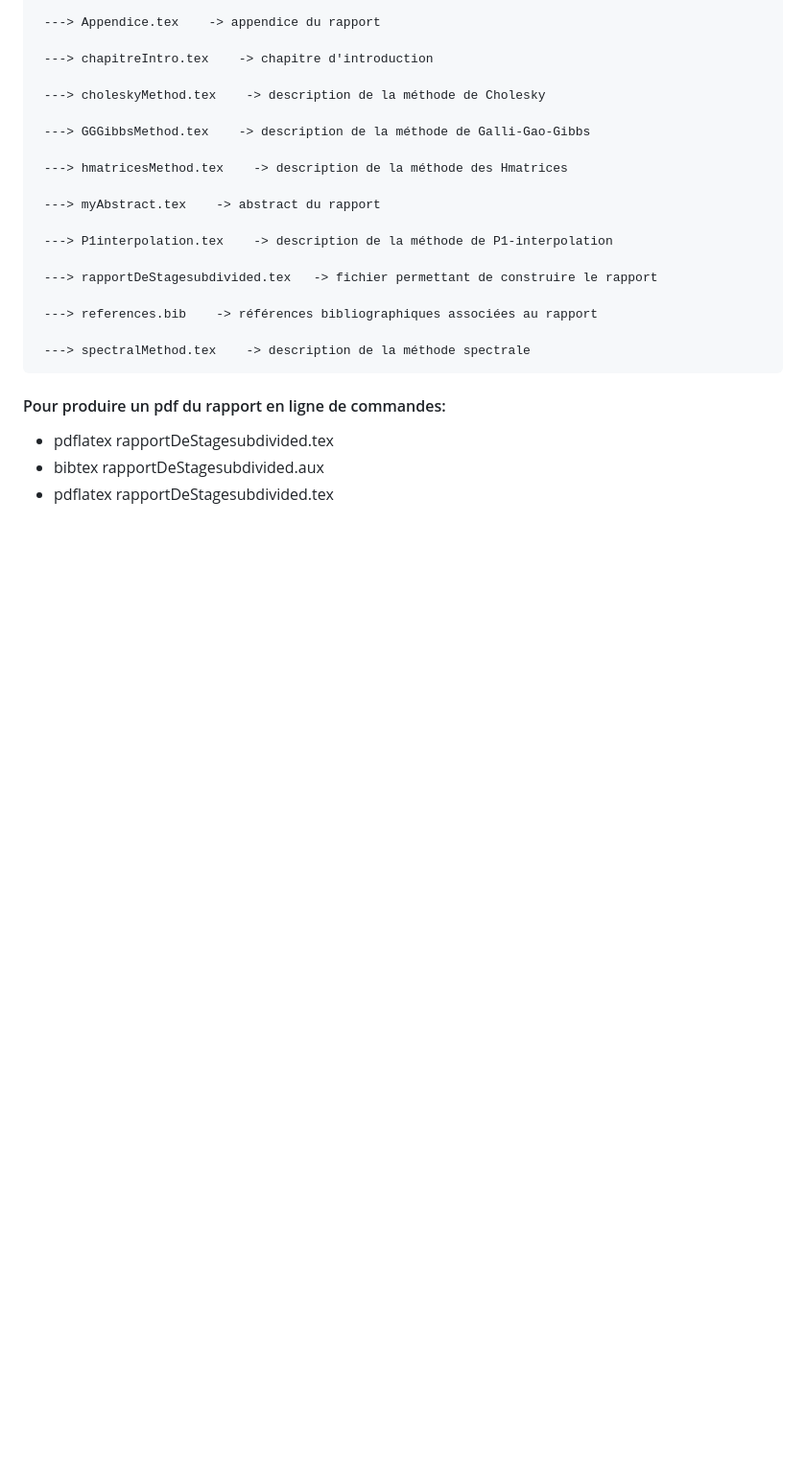
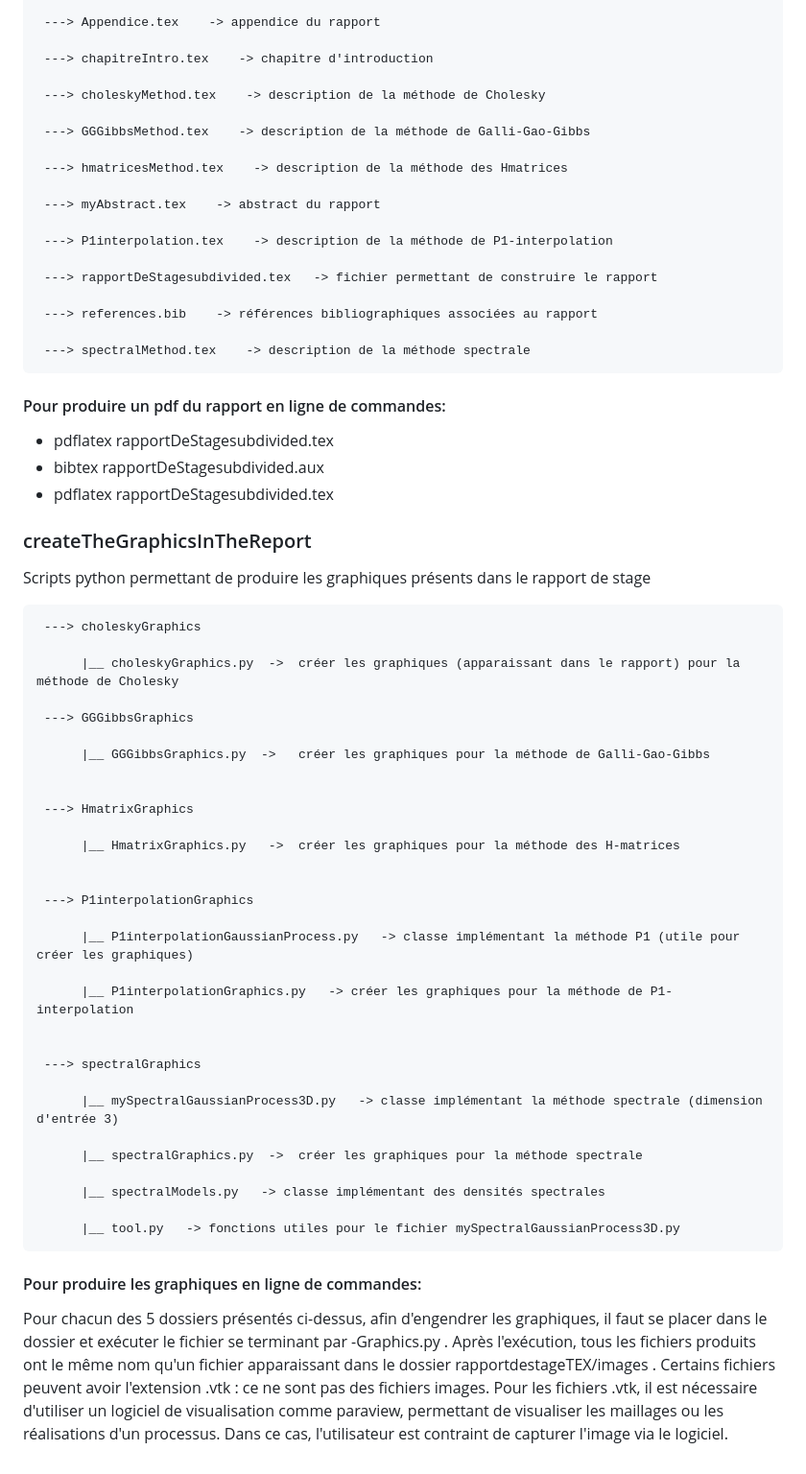
Before and after one commit to Proteidore/GaussianFieldSimulation, a Markdown page: README.md, the part around the change. Shown: that part at 96% size. GitHub-like rendering; blank space fills up the shorter version.

```diff
--- a/README.md
+++ b/README.md
@@ -90,3 +90,49 @@ Français: Ce projet est un ensemble de benchmarks testant plusieurs méthodes d
  - pdflatex rapportDeStagesubdivided.tex
  - bibtex rapportDeStagesubdivided.aux
  - pdflatex rapportDeStagesubdivided.tex
+
+
+### createTheGraphicsInTheReport
+
+Scripts python permettant de produire les graphiques présents dans le rapport de stage
+
+     ---> choleskyGraphics
+
+          |__ choleskyGraphics.py  ->  créer les graphiques (apparaissant dans le rapport) pour la méthode de Cholesky
+
+     ---> GGGibbsGraphics
+
+          |__ GGGibbsGraphics.py  ->   créer les graphiques pour la méthode de Galli-Gao-Gibbs
+
+
+     ---> HmatrixGraphics
+
+          |__ HmatrixGraphics.py   ->  créer les graphiques pour la méthode des H-matrices
+
+
+     ---> P1interpolationGraphics
+
+          |__ P1interpolationGaussianProcess.py   -> classe implémentant la méthode P1 (utile pour créer les graphiques)
+
+          |__ P1interpolationGraphics.py   -> créer les graphiques pour la méthode de P1-interpolation
+
+
+     ---> spectralGraphics
+
+          |__ mySpectralGaussianProcess3D.py   -> classe implémentant la méthode spectrale (dimension d'entrée 3)
+
+          |__ spectralGraphics.py  ->  créer les graphiques pour la méthode spectrale
+
+          |__ spectralModels.py   -> classe implémentant des densités spectrales
+
+          |__ tool.py   -> fonctions utiles pour le fichier mySpectralGaussianProcess3D.py
+
+
+#### Pour produire les graphiques en ligne de commandes:
+
+Pour chacun des 5 dossiers présentés ci-dessus, afin d'engendrer les graphiques, il faut se placer dans le dossier
+et exécuter le fichier se terminant par -Graphics.py . Après l'exécution, tous les fichiers produits ont le
+même nom qu'un fichier apparaissant dans le dossier rapportdestageTEX/images . Certains fichiers peuvent
+avoir l'extension .vtk : ce ne sont pas des fichiers images. Pour les fichiers .vtk, il est nécessaire d'utiliser
+un logiciel de visualisation comme paraview, permettant de visualiser les maillages ou les réalisations d'un processus.
+Dans ce cas, l'utilisateur est contraint de capturer l'image via le logiciel.
```
